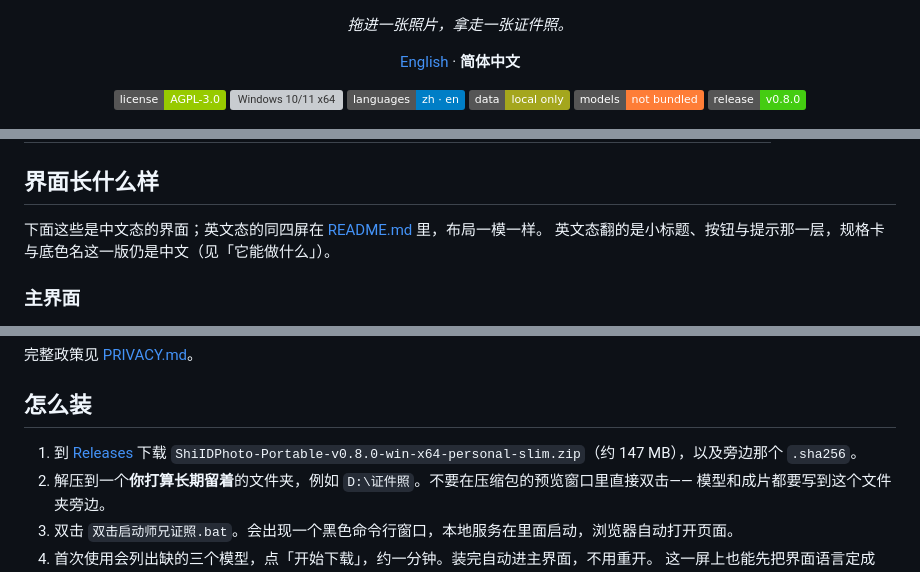
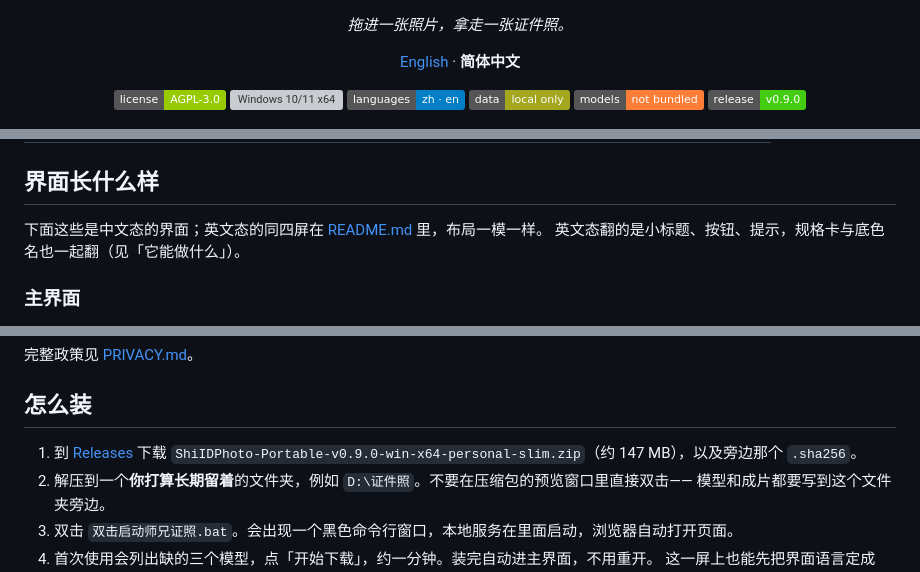
Before and after one commit to ShiXiongZhiDao/ShiIDPhoto, a Markdown page: README.zh.md, 3 parts joined by grey strips. GitHub-like rendering; badges without logos; grey boxes are pictures that could not be loaded.

```diff
--- a/README.zh.md
+++ b/README.zh.md
@@ -6,7 +6,7 @@
 
 <p align="center"><a href="./README.md">English</a> · <strong>简体中文</strong></p>
 
-<p align="center"><img src="https://img.shields.io/badge/license-AGPL--3.0-green" alt="AGPL-3.0 授权"> <img src="https://img.shields.io/badge/platform-Windows%2010%2F11%20x64-blue" alt="Windows 10/11 x64"> <img src="https://img.shields.io/badge/languages-zh%20%C2%B7%20en-blue" alt="界面中英两语"> <img src="https://img.shields.io/badge/data-local_only-yellowgreen" alt="数据只留在本机"> <img src="https://img.shields.io/badge/models-not_bundled-orange" alt="不含 AI 模型权重"> <img src="https://img.shields.io/badge/release-v0.8.0-brightgreen" alt="最新版本 v0.8.0"></p>
+<p align="center"><img src="https://img.shields.io/badge/license-AGPL--3.0-green" alt="AGPL-3.0 授权"> <img src="https://img.shields.io/badge/platform-Windows%2010%2F11%20x64-blue" alt="Windows 10/11 x64"> <img src="https://img.shields.io/badge/languages-zh%20%C2%B7%20en-blue" alt="界面中英两语"> <img src="https://img.shields.io/badge/data-local_only-yellowgreen" alt="数据只留在本机"> <img src="https://img.shields.io/badge/models-not_bundled-orange" alt="不含 AI 模型权重"> <img src="https://img.shields.io/badge/release-v0.9.0-brightgreen" alt="最新版本 v0.9.0"></p>
 
 <p align="center"><img src="assets/screenshots/zh/dark-single.jpg" alt="生成后的主界面：白底一寸照，画布上带着头顶留白线与下巴线两条参考线" width="920"></p>
 
@@ -102,7 +102,7 @@
 ## 界面长什么样
 
 下面这些是中文态的界面；英文态的同四屏在 [README.md](./README.md) 里，布局一模一样。
-英文态翻的是小标题、按钮与提示那一层，规格卡与底色名这一版仍是中文（见「它能做什么」）。
+英文态翻的是小标题、按钮、提示，规格卡与底色名也一起翻（见「它能做什么」）。
 
 ### 主界面
 
@@ -168,7 +168,7 @@
 ## 怎么装
 
 1. 到 [Releases](https://github.com/ShiXiongZhiDao/ShiIDPhoto/releases) 下载
-   `ShiIDPhoto-Portable-v0.8.0-win-x64-personal-slim.zip`（约 147 MB），以及旁边那个 `.sha256`。
+   `ShiIDPhoto-Portable-v0.9.0-win-x64-personal-slim.zip`（约 147 MB），以及旁边那个 `.sha256`。
 2. 解压到一个**你打算长期留着**的文件夹，例如 `D:\证件照`。不要在压缩包的预览窗口里直接双击——
    模型和成片都要写到这个文件夹旁边。
 3. 双击 `双击启动师兄证照.bat`。会出现一个黑色命令行窗口，本地服务在里面启动，浏览器自动打开页面。
```
Also changed, not shown: other parts of README.zh.md (+5 -9 lines), CHANGELOG.md (+7 -1 lines), README.md (+12 -13 lines), assets/screenshots/en/dark-single.jpg, assets/screenshots/en/guide.jpg, assets/screenshots/en/light-single.jpg, assets/screenshots/en/sheet.jpg, 1 other file.
